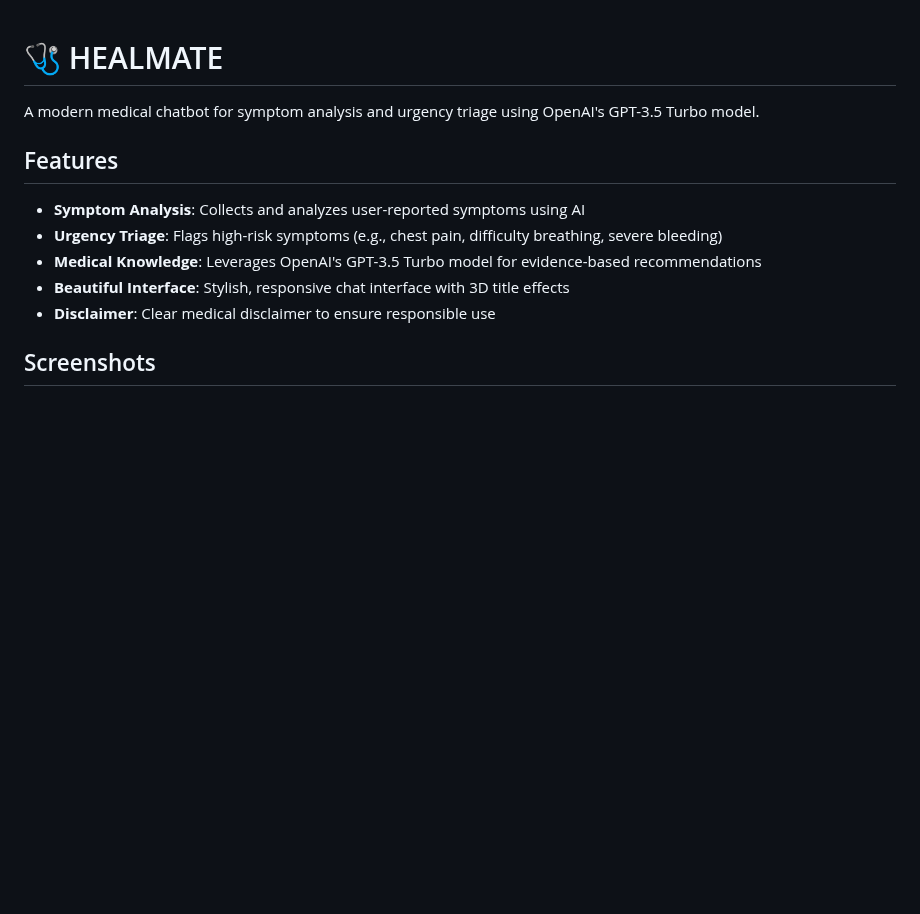
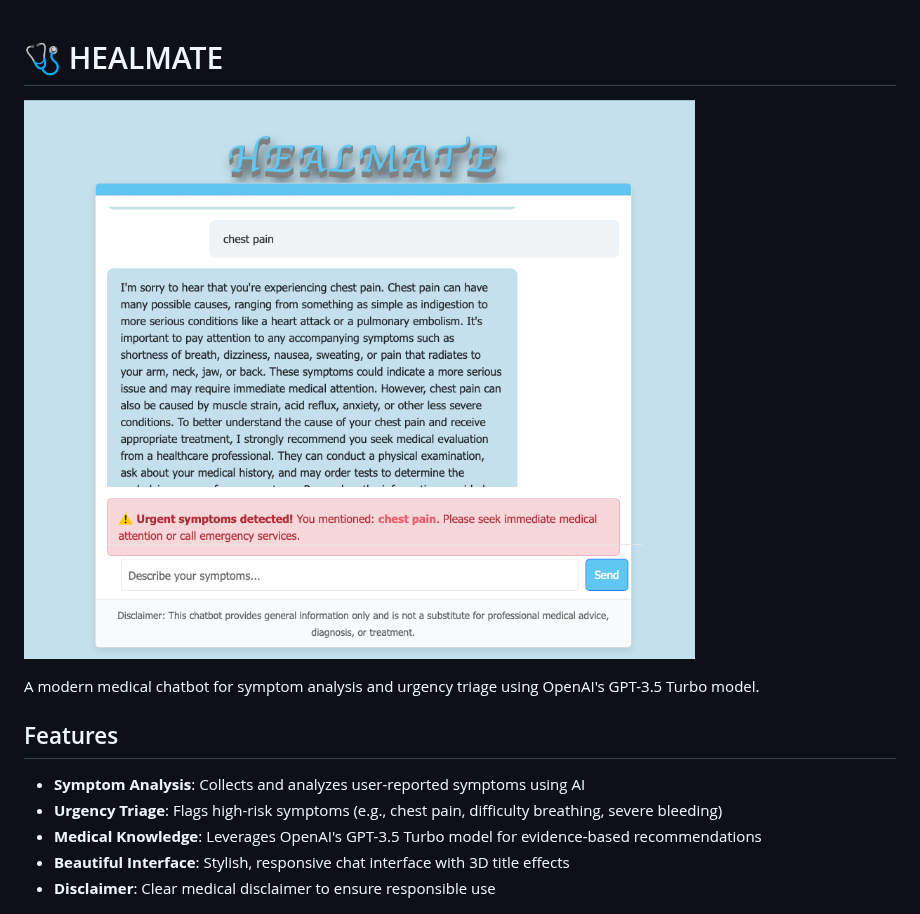
Before and after one commit to Aliya-Tariq/Healmate-v3, a Markdown page: README.md, the part around the change. Drawn GitHub-style; blank space fills up the shorter version.

```diff
--- a/README.md
+++ b/README.md
@@ -1,4 +1,5 @@
 # 🩺 HEALMATE
+![HealMate Interface](screenshots/healmate_interface.png)
 
 A modern medical chatbot for symptom analysis and urgency triage using OpenAI's GPT-3.5 Turbo model.
 
@@ -10,7 +11,7 @@ A modern medical chatbot for symptom analysis and urgency triage using OpenAI's
 - **Beautiful Interface**: Stylish, responsive chat interface with 3D title effects
 - **Disclaimer**: Clear medical disclaimer to ensure responsible use
 
-## Screenshots
+
 
 ![HealMate Interface](screenshots/healmate_interface.png)
 
```
